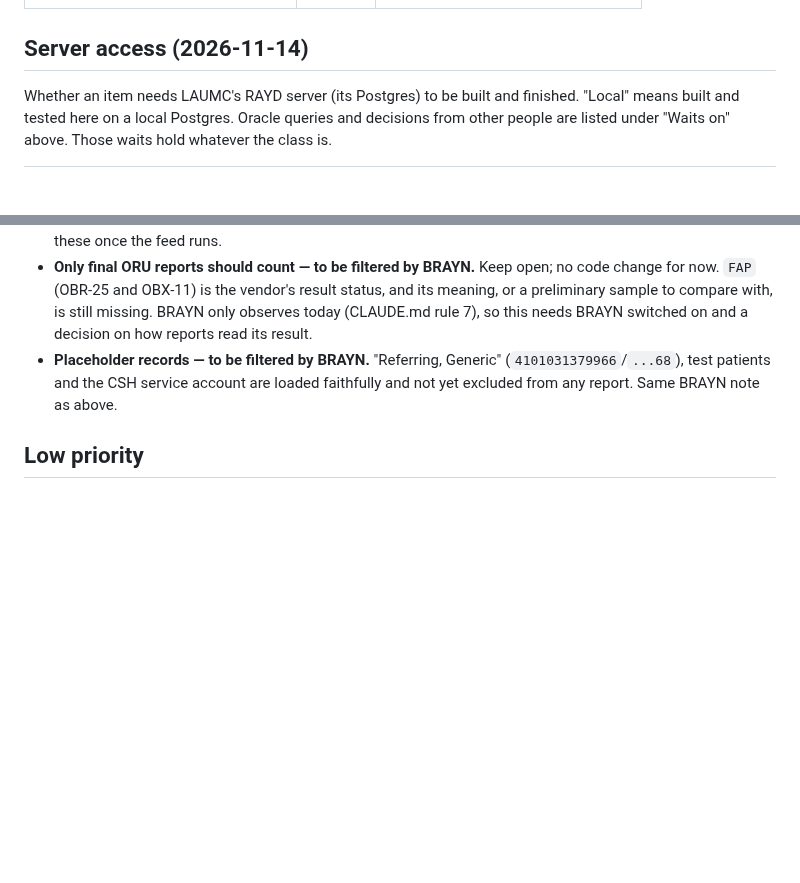
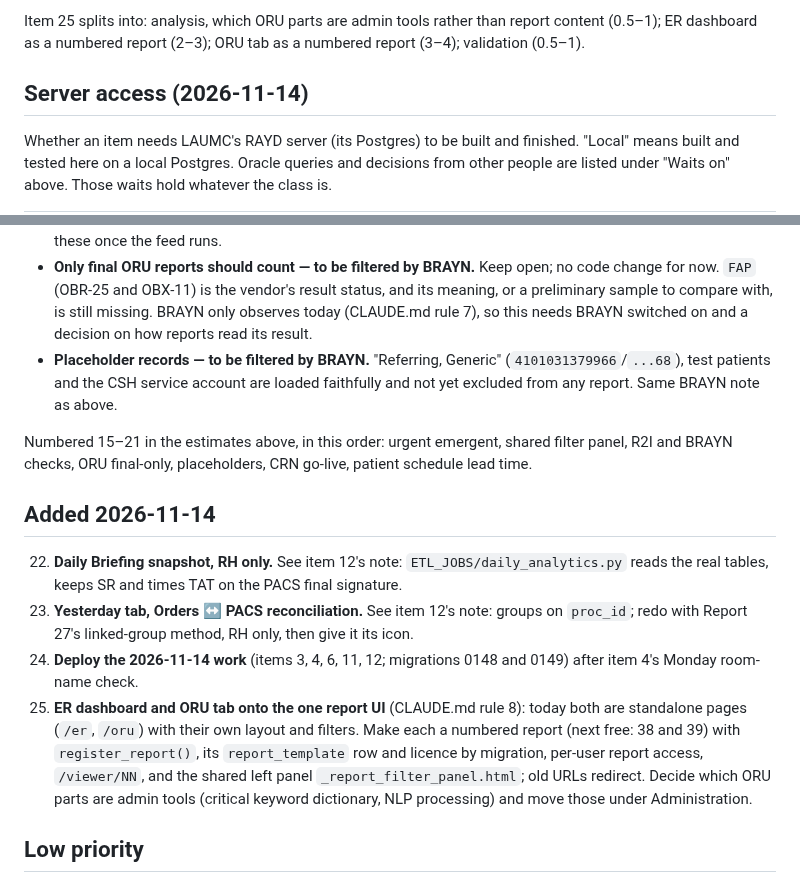
Before and after one commit to AbboudyGeagea/RAYD-Statapp, a Markdown page: docs/LAUMC_NEXT_SESSION.md, 2 parts joined by grey strips. Drawn GitHub-style; blank space fills up the shorter version.

```diff
--- a/docs/LAUMC_NEXT_SESSION.md
+++ b/docs/LAUMC_NEXT_SESSION.md
@@ -80,3 +85,6 @@ share about one day. Doing item 3 together with the shared filter panel saves 1
+Item 25 splits into: analysis, which ORU parts are admin tools rather than report content
+(0.5–1); ER dashboard as a numbered report (2–3); ORU tab as a numbered report (3–4);
+validation (0.5–1).
 
 ## Server access (2026-11-14)
 
@@ -311,6 +319,24 @@ read; radiologists approve or finalise (check both).
   (`4101031379966`/`...68`), test patients and the CSH service account are loaded faithfully
   and not yet excluded from any report. Same BRAYN note as above.
 
+Numbered 15–21 in the estimates above, in this order: urgent emergent, shared filter panel,
+R2I and BRAYN checks, ORU final-only, placeholders, CRN go-live, patient schedule lead time.
+
+## Added 2026-11-14
+
+22. **Daily Briefing snapshot, RH only.** See item 12's note: `ETL_JOBS/daily_analytics.py`
+    reads the real tables, keeps SR and times TAT on the PACS final signature.
+23. **Yesterday tab, Orders ↔ PACS reconciliation.** See item 12's note: groups on
+    `proc_id`; redo with Report 27's linked-group method, RH only, then give it its icon.
+24. **Deploy the 2026-11-14 work** (items 3, 4, 6, 11, 12; migrations 0148 and 0149) after
+    item 4's Monday room-name check.
+25. **ER dashboard and ORU tab onto the one report UI** (CLAUDE.md rule 8): today both are
+    standalone pages (`/er`, `/oru`) with their own layout and filters. Make each a numbered
+    report (next free: 38 and 39) with `register_report()`, its `report_template` row and
+    licence by migration, per-user report access, `/viewer/NN`, and the shared left panel
+    `_report_filter_panel.html`; old URLs redirect. Decide which ORU parts are admin tools
+    (critical keyword dictionary, NLP processing) and move those under Administration.
+
 ## Low priority
 
 - **CRN go-live.** CRN is off (`crn_live_since` empty, provider "log"). It needs a real
```
Also changed, not shown: other parts of docs/LAUMC_NEXT_SESSION.md (+30 -25 lines).
